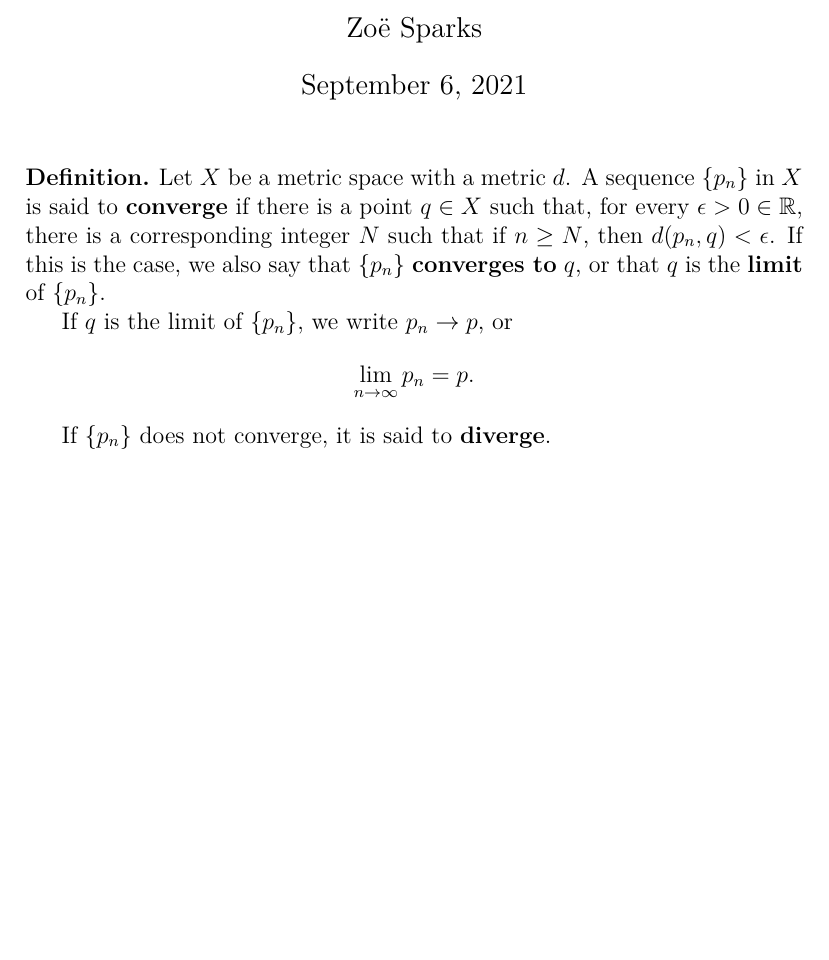
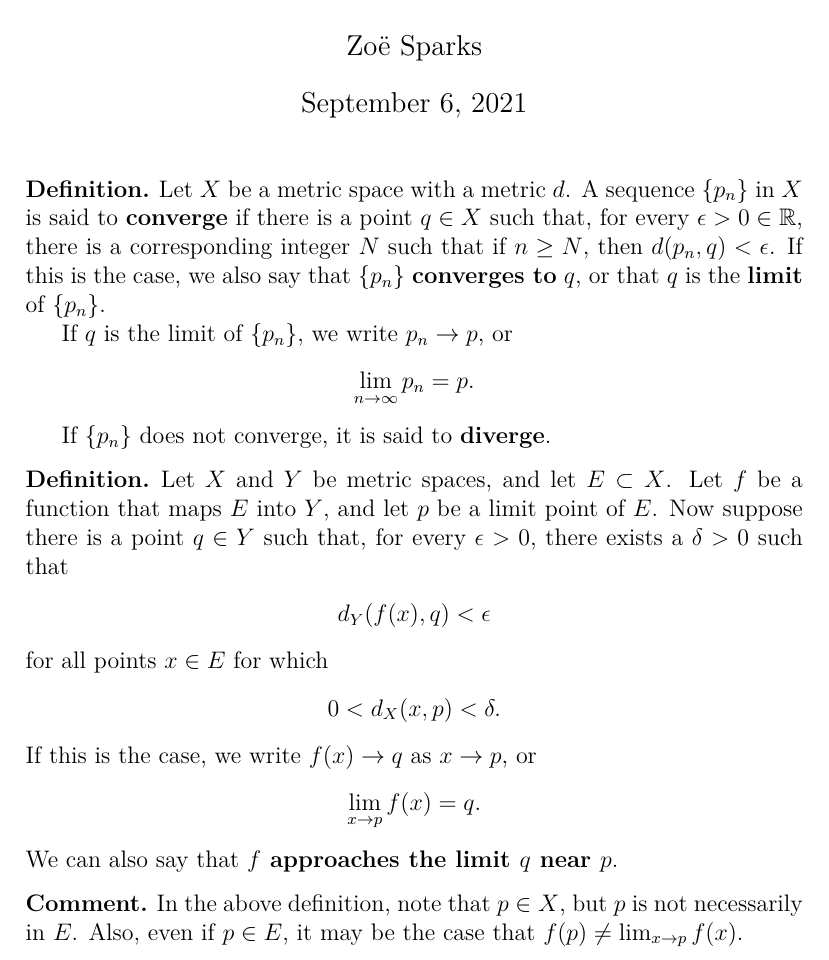
Before and after one commit to spinnylights/math-work, a LaTeX document (analysis/limits.tex): part of the page, cut so that both start at the same text, the shorter picture padded with empty space. Compiled offline with XeLaTeX.

Commit message:
Define limits near a point

```diff
--- a/analysis/limits.tex
+++ b/analysis/limits.tex
@@ -47,4 +47,28 @@
   If $\{p_n\}$ does not converge, it is said to \textbf{diverge}.
 \end{defn}
 
+\begin{defn}
+  Let $X$ and $Y$ be metric spaces, and let $E \subset X$. Let $f$ be a function that
+  maps $E$ into $Y$, and let $p$ be a limit point of $E$. Now suppose there is a
+  point $q \in Y$ such that, for every $\epsilon > 0$, there exists a $\delta > 0$
+  such that
+  \begin{align*}
+    d_Y(f(x),q) < \epsilon
+  \end{align*}
+  for all points $x \in E$ for which
+  \begin{align*}
+    0 < d_X(x,p) < \delta.
+  \end{align*}
+  If this is the case, we write $f(x) \to q$ as $x \to p$, or
+  \begin{align*}
+    \lim_{x \to p} f(x) = q.
+  \end{align*}
+  We can also say that \textbf{$f$ approaches the limit $q$ near $p$}.
+\end{defn}
+
+\begin{comm}
+  In the above definition, note that $p \in X$, but $p$ is not necessarily in $E$.
+  Also, even if $p \in E$, it may be the case that $f(p) \neq \lim_{x \to p} f(x)$.
+\end{comm}
+
 \end{document}
```
